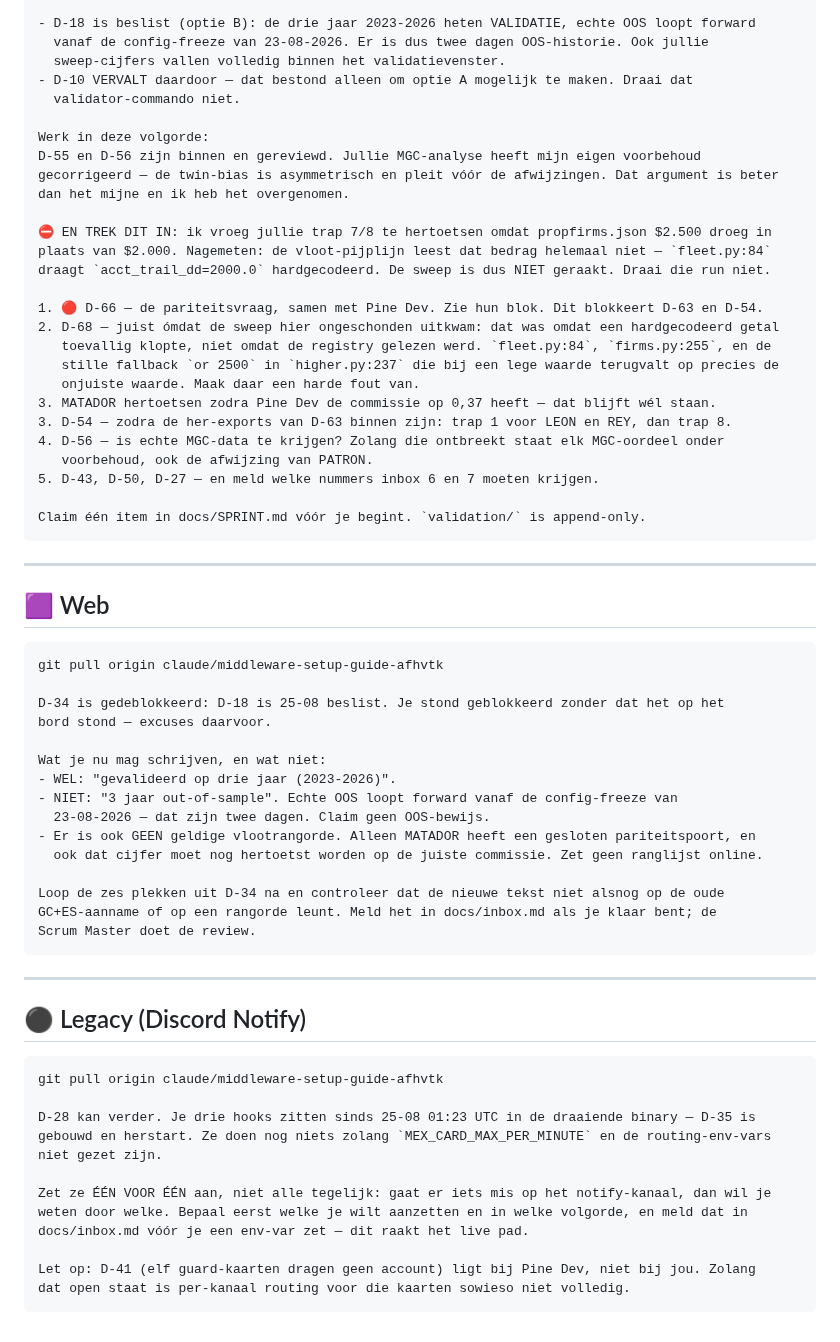
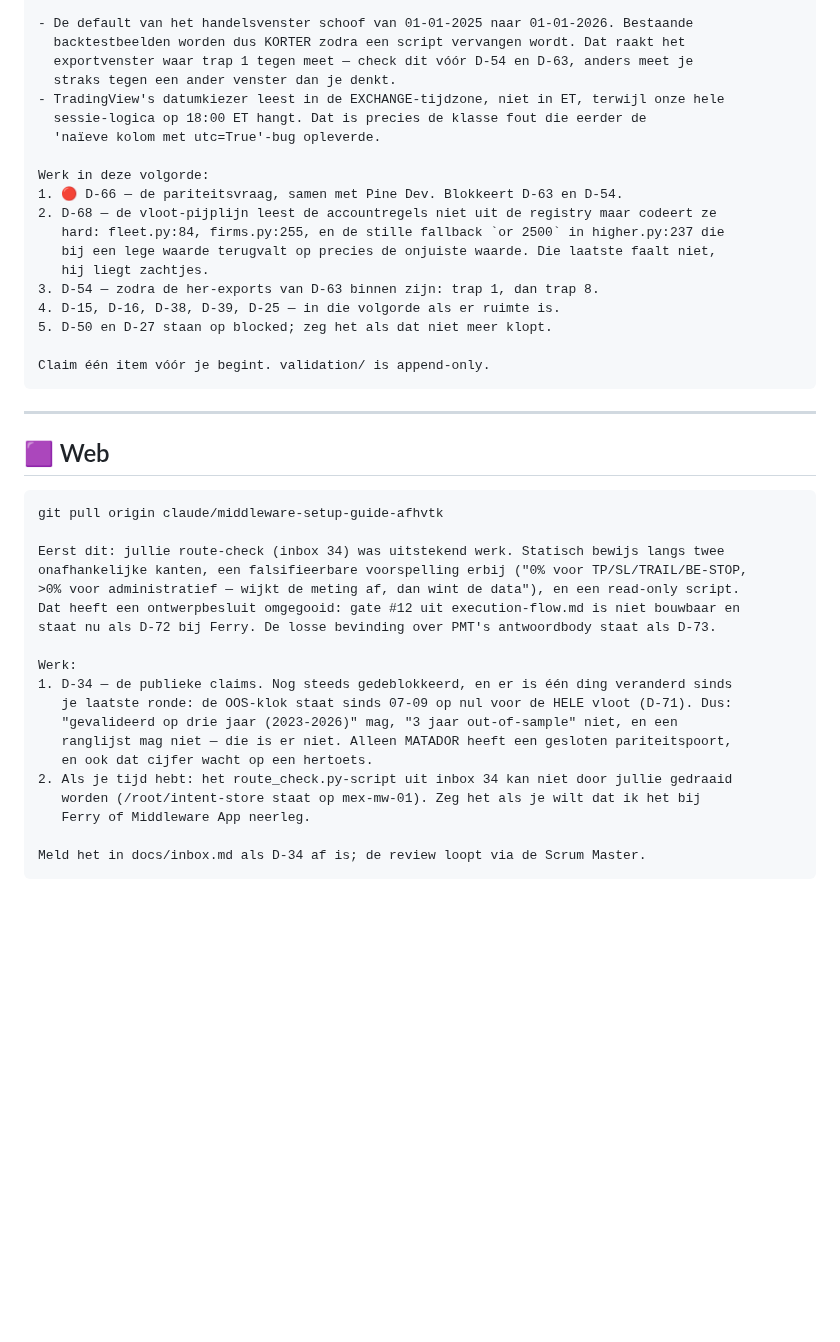
Before and after one commit to FerHen1981/Tradingkit, a Markdown page: docs/startprompts.md, the part around one of its changes. GitHub-like rendering; blank space fills up the shorter version.

````diff
--- a/docs/startprompts.md
+++ b/docs/startprompts.md
@@ -89,31 +97,23 @@ aan wat je dacht dat er lag:
 
-- D-18 is beslist (optie B): de drie jaar 2023-2026 heten VALIDATIE, echte OOS loopt forward
-  vanaf de config-freeze van 23-08-2026. Er is dus twee dagen OOS-historie. Ook jullie
-  sweep-cijfers vallen volledig binnen het validatievenster.
-- D-10 VERVALT daardoor — dat bestond alleen om optie A mogelijk te maken. Draai dat
-  validator-commando niet.
+- De default van het handelsvenster schoof van 01-01-2025 naar 01-01-2026. Bestaande
+  backtestbeelden worden dus KORTER zodra een script vervangen wordt. Dat raakt het
+  exportvenster waar trap 1 tegen meet — check dit vóór D-54 en D-63, anders meet je
+  straks tegen een ander venster dan je denkt.
+- TradingView's datumkiezer leest in de EXCHANGE-tijdzone, niet in ET, terwijl onze hele
+  sessie-logica op 18:00 ET hangt. Dat is precies de klasse fout die eerder de
+  'naïeve kolom met utc=True'-bug opleverde.
 
 Werk in deze volgorde:
-D-55 en D-56 zijn binnen en gereviewd. Jullie MGC-analyse heeft mijn eigen voorbehoud
-gecorrigeerd — de twin-bias is asymmetrisch en pleit vóór de afwijzingen. Dat argument is beter
-dan het mijne en ik heb het overgenomen.
+1. 🔴 D-66 — de pariteitsvraag, samen met Pine Dev. Blokkeert D-63 en D-54.
+2. D-68 — de vloot-pijplijn leest de accountregels niet uit de registry maar codeert ze
+   hard: fleet.py:84, firms.py:255, en de stille fallback `or 2500` in higher.py:237 die
+   bij een lege waarde terugvalt op precies de onjuiste waarde. Die laatste faalt niet,
+   hij liegt zachtjes.
+3. D-54 — zodra de her-exports van D-63 binnen zijn: trap 1, dan trap 8.
+4. D-15, D-16, D-38, D-39, D-25 — in die volgorde als er ruimte is.
+5. D-50 en D-27 staan op blocked; zeg het als dat niet meer klopt.
 
-⛔ EN TREK DIT IN: ik vroeg jullie trap 7/8 te hertoetsen omdat propfirms.json $2.500 droeg in
-plaats van $2.000. Nagemeten: de vloot-pijplijn leest dat bedrag helemaal niet — `fleet.py:84`
-draagt `acct_trail_dd=2000.0` hardgecodeerd. De sweep is dus NIET geraakt. Draai die run niet.
-
-1. 🔴 D-66 — de pariteitsvraag, samen met Pine Dev. Zie hun blok. Dit blokkeert D-63 en D-54.
-2. D-68 — juist ómdat de sweep hier ongeschonden uitkwam: dat was omdat een hardgecodeerd getal
-   toevallig klopte, niet omdat de registry gelezen werd. `fleet.py:84`, `firms.py:255`, en de
-   stille fallback `or 2500` in `higher.py:237` die bij een lege waarde terugvalt op precies de
-   onjuiste waarde. Maak daar een harde fout van.
-3. MATADOR hertoetsen zodra Pine Dev de commissie op 0,37 heeft — dat blijft wél staan.
-3. D-54 — zodra de her-exports van D-63 binnen zijn: trap 1 voor LEON en REY, dan trap 8.
-4. D-56 — is echte MGC-data te krijgen? Zolang die ontbreekt staat elk MGC-oordeel onder
-   voorbehoud, ook de afwijzing van PATRON.
-5. D-43, D-50, D-27 — en meld welke nummers inbox 6 en 7 moeten krijgen.
-
-Claim één item in docs/SPRINT.md vóór je begint. `validation/` is append-only.
+Claim één item vóór je begint. validation/ is append-only.
 ```
 
 ---
@@ -123,36 +123,21 @@ Claim één item in docs/SPRINT.md vóór je begint. `validation/` is append-onl
 ```
 git pull origin claude/middleware-setup-guide-afhvtk
 
-D-34 is gedeblokkeerd: D-18 is 25-08 beslist. Je stond geblokkeerd zonder dat het op het
-bord stond — excuses daarvoor.
+Eerst dit: jullie route-check (inbox 34) was uitstekend werk. Statisch bewijs langs twee
+onafhankelijke kanten, een falsifieerbare voorspelling erbij ("0% voor TP/SL/TRAIL/BE-STOP,
+>0% voor administratief — wijkt de meting af, dan wint de data"), en een read-only script.
+Dat heeft een ontwerpbesluit omgegooid: gate #12 uit execution-flow.md is niet bouwbaar en
+staat nu als D-72 bij Ferry. De losse bevinding over PMT's antwoordbody staat als D-73.
 
-Wat je nu mag schrijven, en wat niet:
-- WEL: "gevalideerd op drie jaar (2023-2026)".
-- NIET: "3 jaar out-of-sample". Echte OOS loopt forward vanaf de config-freeze van
-  23-08-2026 — dat zijn twee dagen. Claim geen OOS-bewijs.
-- Er is ook GEEN geldige vlootrangorde. Alleen MATADOR heeft een gesloten pariteitspoort, en
-  ook dat cijfer moet nog hertoetst worden op de juiste commissie. Zet geen ranglijst online.
+Werk:
+1. D-34 — de publieke claims. Nog steeds gedeblokkeerd, en er is één ding veranderd sinds
+   je laatste ronde: de OOS-klok staat sinds 07-09 op nul voor de HELE vloot (D-71). Dus:
+   "gevalideerd op drie jaar (2023-2026)" mag, "3 jaar out-of-sample" niet, en een
+   ranglijst mag niet — die is er niet. Alleen MATADOR heeft een gesloten pariteitspoort,
+   en ook dat cijfer wacht op een hertoets.
+2. Als je tijd hebt: het route_check.py-script uit inbox 34 kan niet door jullie gedraaid
+   worden (/root/intent-store staat op mex-mw-01). Zeg het als je wilt dat ik het bij
+   Ferry of Middleware App neerleg.
 
-Loop de zes plekken uit D-34 na en controleer dat de nieuwe tekst niet alsnog op de oude
-GC+ES-aanname of op een rangorde leunt. Meld het in docs/inbox.md als je klaar bent; de
-Scrum Master doet de review.
+Meld het in docs/inbox.md als D-34 af is; de review loopt via de Scrum Master.
 ```
-
----
-
-## ⚫ Legacy (Discord Notify)
-
-```
-git pull origin claude/middleware-setup-guide-afhvtk
-
-D-28 kan verder. Je drie hooks zitten sinds 25-08 01:23 UTC in de draaiende binary — D-35 is
-gebouwd en herstart. Ze doen nog niets zolang `MEX_CARD_MAX_PER_MINUTE` en de routing-env-vars
-niet gezet zijn.
-
-Zet ze ÉÉN VOOR ÉÉN aan, niet alle tegelijk: gaat er iets mis op het notify-kanaal, dan wil je
-weten door welke. Bepaal eerst welke je wilt aanzetten en in welke volgorde, en meld dat in
-docs/inbox.md vóór je een env-var zet — dit raakt het live pad.
-
-Let op: D-41 (elf guard-kaarten dragen geen account) ligt bij Pine Dev, niet bij jou. Zolang
-dat open staat is per-kanaal routing voor die kaarten sowieso niet volledig.
-```
````
Also changed, not shown: other parts of docs/startprompts.md (+60 -52 lines).
